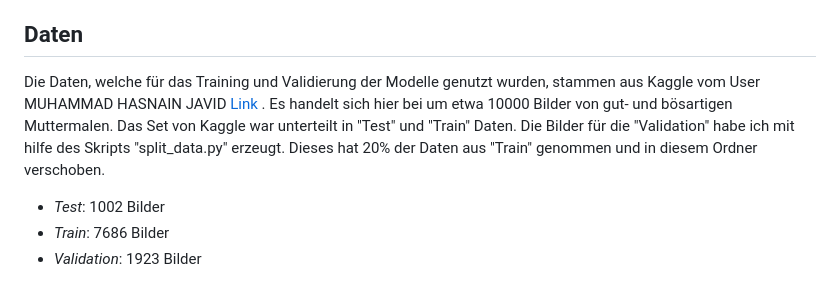
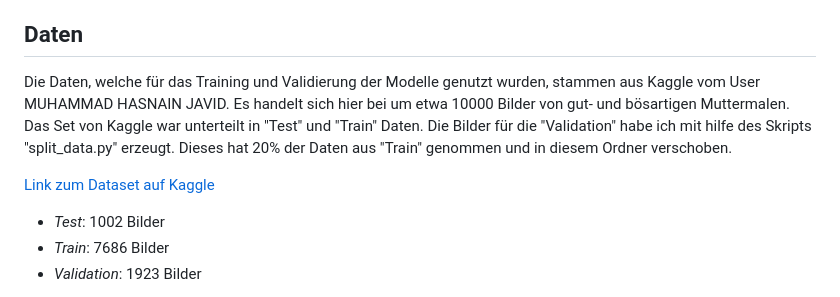
Before and after one commit to ArtanPerkola/ML2_Project_V1, a Markdown page: README.md, the part around the change. Drawn GitHub-style.

```diff
--- a/README.md
+++ b/README.md
@@ -14,7 +14,9 @@ Hautkrebs ist eine der häufigsten Krebsarten weltweit. Frühzeitige Erkennung u
 
 ## Daten
 
-Die Daten, welche für das Training und Validierung der Modelle genutzt wurden, stammen aus Kaggle vom User MUHAMMAD HASNAIN JAVID [Link](https://www.kaggle.com/datasets/hasnainjaved/melanoma-skin-cancer-dataset-of-10000-images) . Es handelt sich hier bei um etwa 10000 Bilder von gut- und bösartigen Muttermalen. Das Set von Kaggle war unterteilt in "Test" und "Train" Daten. Die Bilder für die "Validation" habe ich mit hilfe des Skripts "split_data.py" erzeugt. Dieses hat 20% der Daten aus "Train" genommen und in diesem Ordner verschoben.
+Die Daten, welche für das Training und Validierung der Modelle genutzt wurden, stammen aus Kaggle vom User MUHAMMAD HASNAIN JAVID. Es handelt sich hier bei um etwa 10000 Bilder von gut- und bösartigen Muttermalen. Das Set von Kaggle war unterteilt in "Test" und "Train" Daten. Die Bilder für die "Validation" habe ich mit hilfe des Skripts "split_data.py" erzeugt. Dieses hat 20% der Daten aus "Train" genommen und in diesem Ordner verschoben.
+
+[Link zum Dataset auf Kaggle](https://www.kaggle.com/datasets/hasnainjaved/melanoma-skin-cancer-dataset-of-10000-images)
 
 - *Test*: 1002 Bilder
 - *Train*: 7686 Bilder
```
